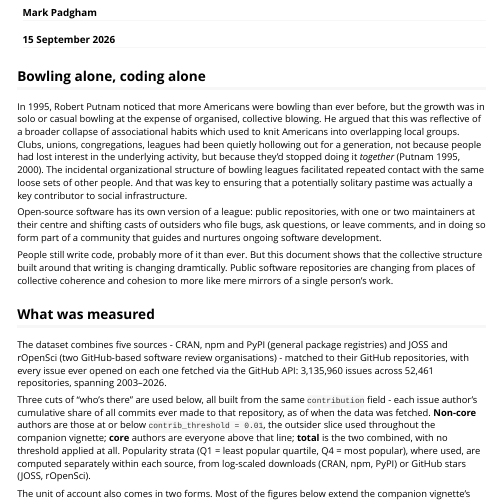
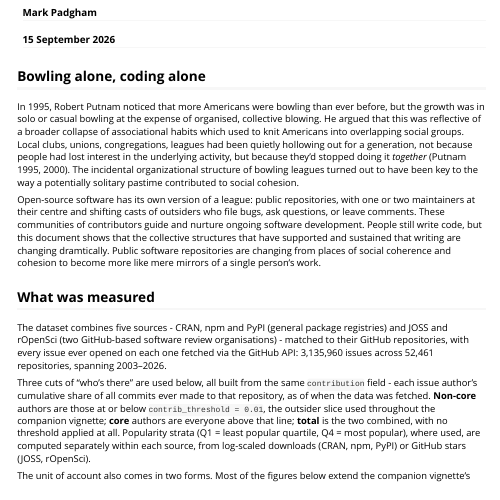
Before and after one commit to mpadge/coding-alone, an R Markdown document (vignettes/coding-alone.Rmd): the page in a window 1100 px wide, from 100 px down. Rendered offline with R 4.5, knitr and Pandoc, with nearby package versions.

Commit message:
render updated vignette start

```diff
--- a/vignettes/coding-alone.Rmd
+++ b/vignettes/coding-alone.Rmd
@@ -53,26 +53,21 @@ In 1995, Robert Putnam noticed that more Americans were bowling than ever
 before, but the growth was in solo or casual bowling at the expense of
 organised, collective blowing. He argued that this was reflective of a broader
 collapse of associational habits which used to knit Americans into overlapping
-local groups. Clubs, unions, congregations, leagues had been quietly hollowing
-out for a generation, not because people had lost interest in the underlying
-activity, but because they'd stopped doing it *together*
+social groups. Local clubs, unions, congregations, leagues had been quietly
+hollowing out for a generation, not because people had lost interest in the
+underlying activity, but because they'd stopped doing it *together*
 [@putnam1995bowlingalone; @putnam2000bowlingalone]. The incidental
-organizational structure of bowling leagues facilitated repeated contact with
-the same loose sets of other people. And that was key to ensuring that a
-potentially solitary pastime was actually a key contributor to social
-infrastructure.
+organizational structure of bowling leagues turned out to have been key to the
+way a potentially solitary pastime contributed to social cohesion.
 
-Open-source software has its own version of a league: public
-repositories, with one or two maintainers at their centre and shifting casts of
-outsiders who file bugs, ask questions, or leave comments, and in
-doing so form part of a community that guides and nurtures ongoing software
-development.
-
-People still write code, probably more of it than ever. But this document shows
-that the collective structure built around that writing is changing
-dramtically. Public software repositories are changing from places of
-collective coherence and cohesion to more like mere mirrors of a single
-person's work.
+Open-source software has its own version of a league: public repositories, with
+one or two maintainers at their centre and shifting casts of outsiders who file
+bugs, ask questions, or leave comments. These communities of contributors guide
+and nurture ongoing software development. People still write code, but this
+document shows that the collective structures that have supported and sustained
+that writing are changing dramtically. Public software repositories are
+changing from places of social coherence and cohesion to become more like mere
+mirrors of a single person's work.
 
 ## What was measured
 
```
